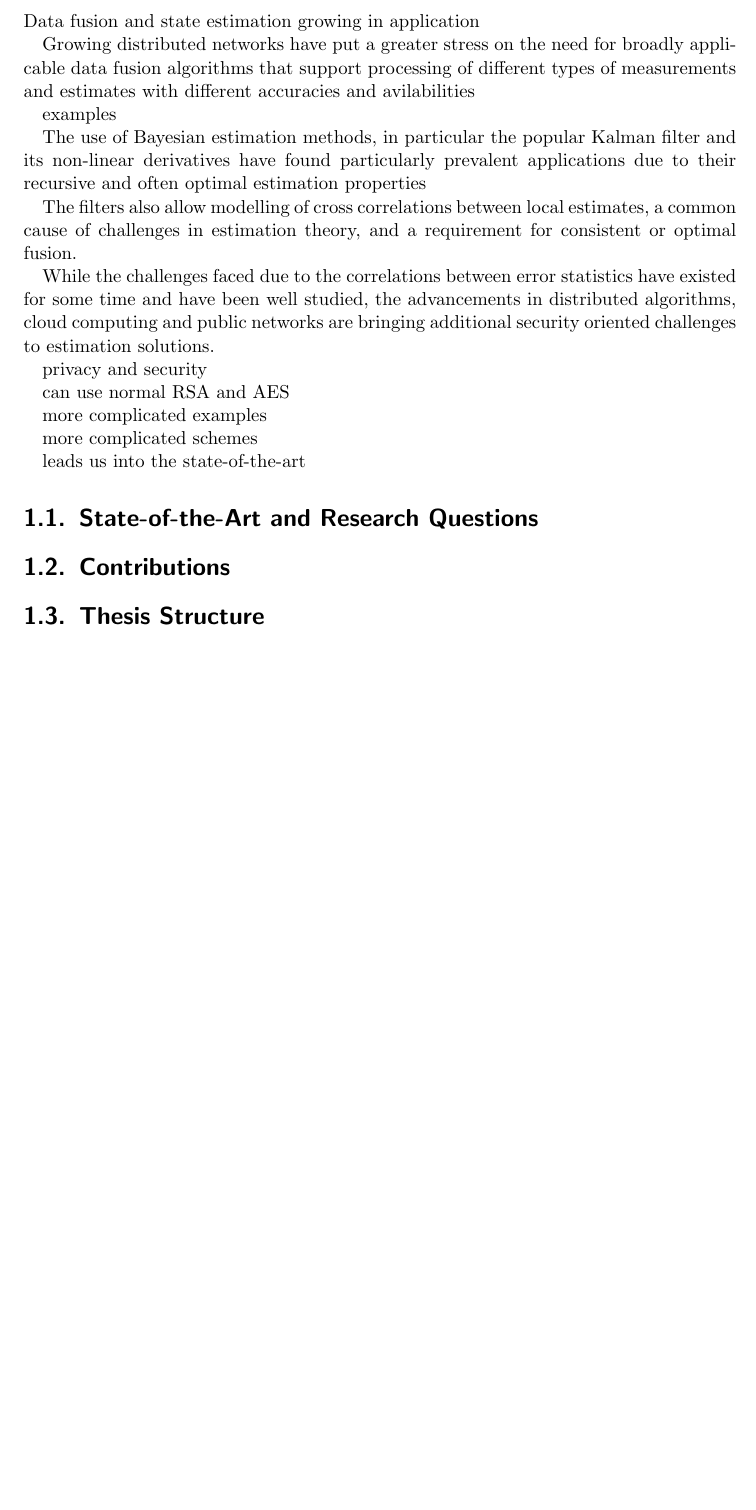
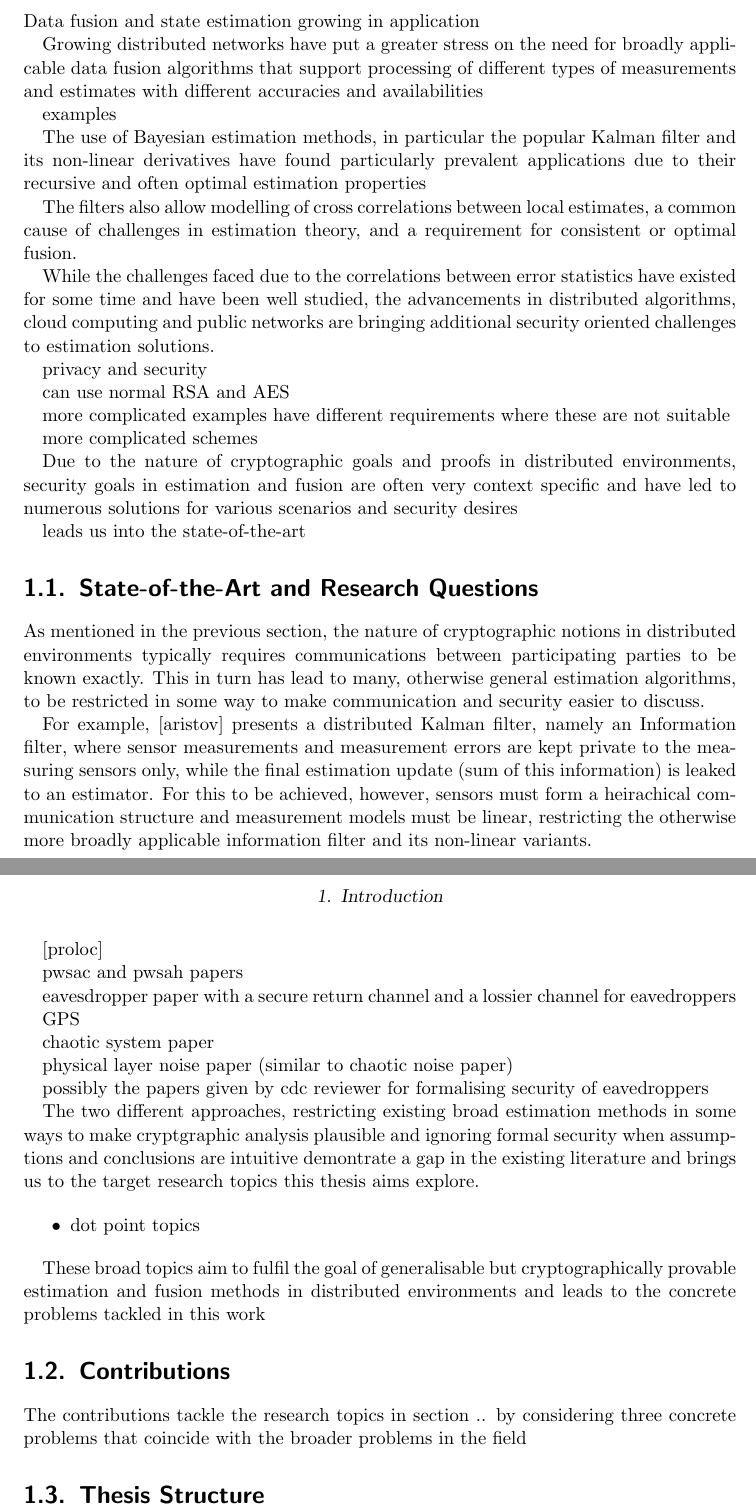
Before and after one commit to omubtcezq/dissertation-marko-ristic, a LaTeX thesis (main.tex, which reads intro.tex): part of page 8 of 17 before the commit and two parts of pages 8 and 9 of 18 after it, the two joined at a grey line, cut so that both start at the same text, the shorter picture padded with empty space. Compiled offline with pdfLaTeX.

Commit message:
stoa, research questions and start of contribution dot points added

```diff
--- a/intro.tex
+++ b/intro.tex
@@ -3,7 +3,7 @@
 
 Data fusion and state estimation growing in application
 
-Growing distributed networks have put a greater stress on the need for broadly applicable data fusion algorithms that support processing of different types of measurements and estimates with different accuracies and avilabilities
+Growing distributed networks have put a greater stress on the need for broadly applicable data fusion algorithms that support processing of different types of measurements and estimates with different accuracies and availabilities
 
 examples
 
@@ -13,23 +13,55 @@ The filters also allow modelling of cross correlations between local estimates,
 
 While the challenges faced due to the correlations between error statistics have existed for some time and have been well studied, the advancements in distributed algorithms, cloud computing and public networks are bringing additional security oriented challenges to estimation solutions.
 
-
-
 privacy and security
 
 can use normal RSA and AES
 
-more complicated examples
+more complicated examples have different requirements where these are not suitable
 
 more complicated schemes
 
-
+Due to the nature of cryptographic goals and proofs in distributed environments, security goals in estimation and fusion are often very context specific and have led to numerous solutions for various scenarios and security desires
 
 leads us into the state-of-the-art
 
 
 \section{State-of-the-Art and Research Questions}
 
+As mentioned in the previous section, the nature of cryptographic notions in distributed environments typically requires communications between participating parties to be known exactly. This in turn has lead to many, otherwise general estimation algorithms, to be restricted in some way to make communication and security easier to discuss.
+
+For example, [aristov] presents a distributed Kalman filter, namely an Information filter, where sensor measurements and measurement errors are kept private to the measuring sensors only, while the final estimation update (sum of this information) is leaked to an estimator. For this to be achieved, however, sensors must form a heirachical communication structure and measurement models must be linear, restricting the otherwise more broadly applicable information filter and its non-linear variants.
+
+[proloc]
+
+pwsac and pwsah papers
+
+
+eavesdropper paper with a secure return channel and a lossier channel for eavedroppers
+
+GPS
+
+chaotic system paper
+
+physical layer noise paper (similar to chaotic noise paper)
+
+
+
+possibly the papers given by cdc reviewer for formalising security of eavedroppers
+
+
+The two different approaches, restricting existing broad estimation methods in some ways to make cryptgraphic analysis plausible and ignoring formal security when assumptions and conclusions are intuitive demontrate a gap in the existing literature and brings us to the target research topics this thesis aims explore.
+
+\begin{itemize}
+    \item dot point topics
+\end{itemize}
+
+These broad topics aim to fulfil the goal of generalisable but cryptographically provable estimation and fusion methods in distributed environments and leads to the concrete problems tackled in this work
+
 \section{Contributions}
 
+The contributions tackle the research topics in section .. by considering three concrete problems that coincide with the broader problems in the field
+
+
+
 \section{Thesis Structure}
```
Also changed, not shown: prelims.tex (+1 -0 lines), main.pdf.
